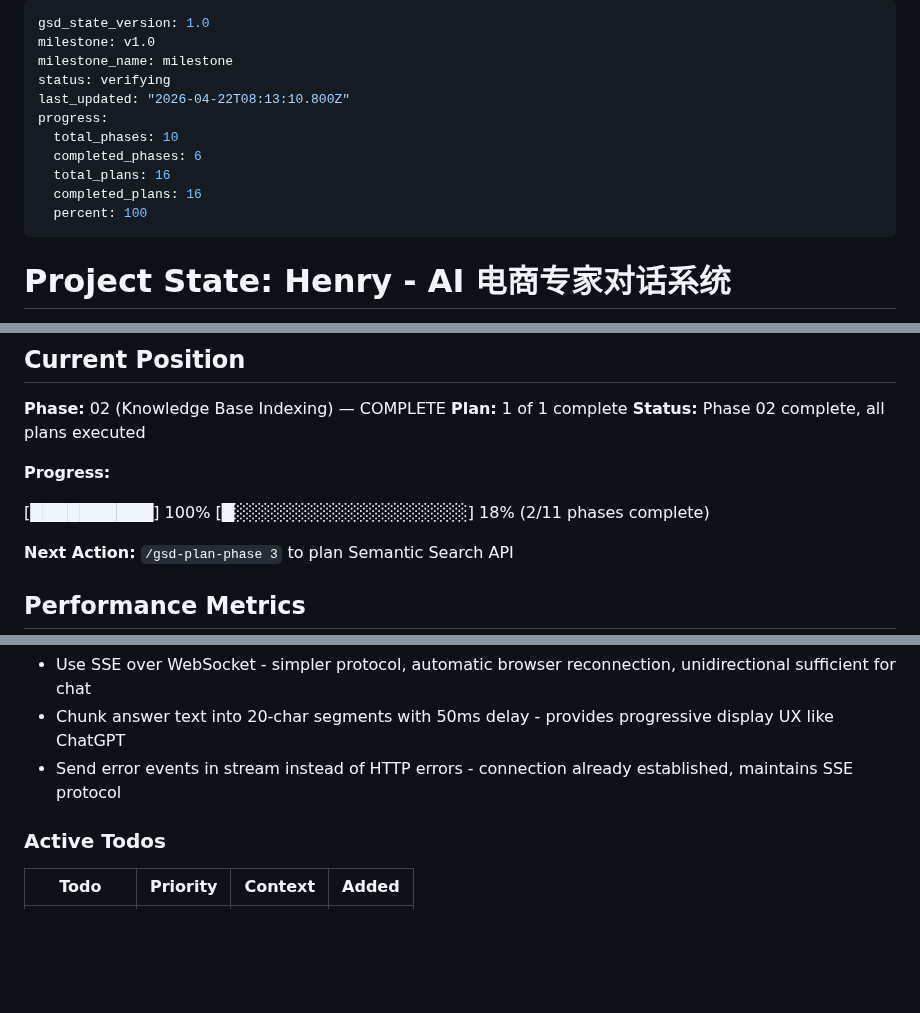
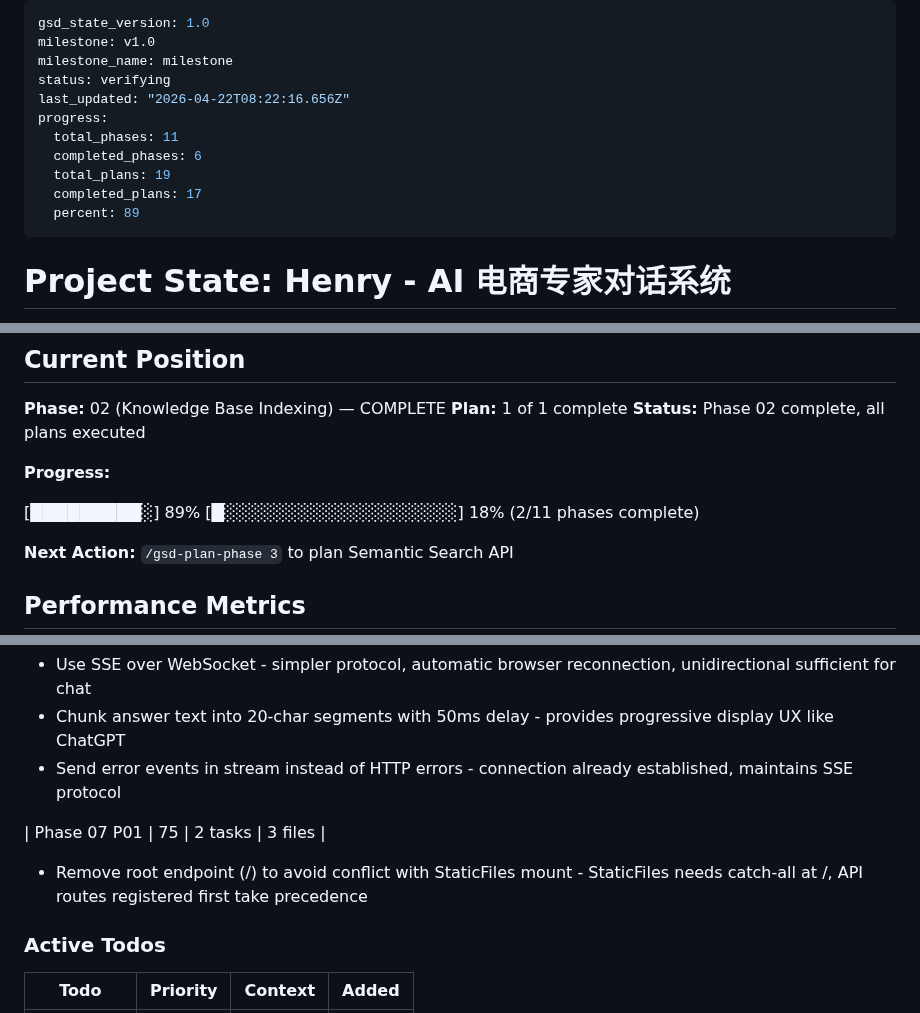
Before and after one commit to ghostGDR/EcoMind, a Markdown page: .planning/STATE.md, 3 parts joined by grey strips. Rendered like a GitHub page; blank space fills up the shorter version.

Commit message:
docs(07-01): complete HTML structure and CSS styling plan
- Add 07-01-SUMMARY.md with execution details
- Update STATE.md with progress and decisions
- Mark requirements CHAT-01, CHAT-03, SEARCH-02 complete

```diff
--- a/.planning/STATE.md
+++ b/.planning/STATE.md
@@ -3,13 +3,13 @@ gsd_state_version: 1.0
 milestone: v1.0
 milestone_name: milestone
 status: verifying
-last_updated: "2026-04-22T08:13:10.800Z"
+last_updated: "2026-04-22T08:22:16.656Z"
 progress:
-  total_phases: 10
+  total_phases: 11
   completed_phases: 6
-  total_plans: 16
-  completed_plans: 16
-  percent: 100
+  total_plans: 19
+  completed_plans: 17
+  percent: 89
 ---
 
 # Project State: Henry - AI 电商专家对话系统
@@ -32,7 +32,7 @@ progress:
 
 **Progress:**
 
-[██████████] 100%
+[█████████░] 89%
 [█░░░░░░░░░░░░░░░░░░░] 18% (2/11 phases complete)
 
 **Next Action:** `/gsd-plan-phase 3` to plan Semantic Search API
@@ -151,6 +151,10 @@ progress:
 - Chunk answer text into 20-char segments with 50ms delay - provides progressive display UX like ChatGPT
 - Send error events in stream instead of HTTP errors - connection already established, maintains SSE protocol
 
+| Phase 07 P01 | 75 | 2 tasks | 3 files |
+
+- Remove root endpoint (/) to avoid conflict with StaticFiles mount - StaticFiles needs catch-all at /, API routes registered first take precedence
+
 ### Active Todos
 
 | Todo | Priority | Context | Added |
```
Also changed, not shown: other parts of .planning/STATE.md (+1 -1 lines), 1 other file.
